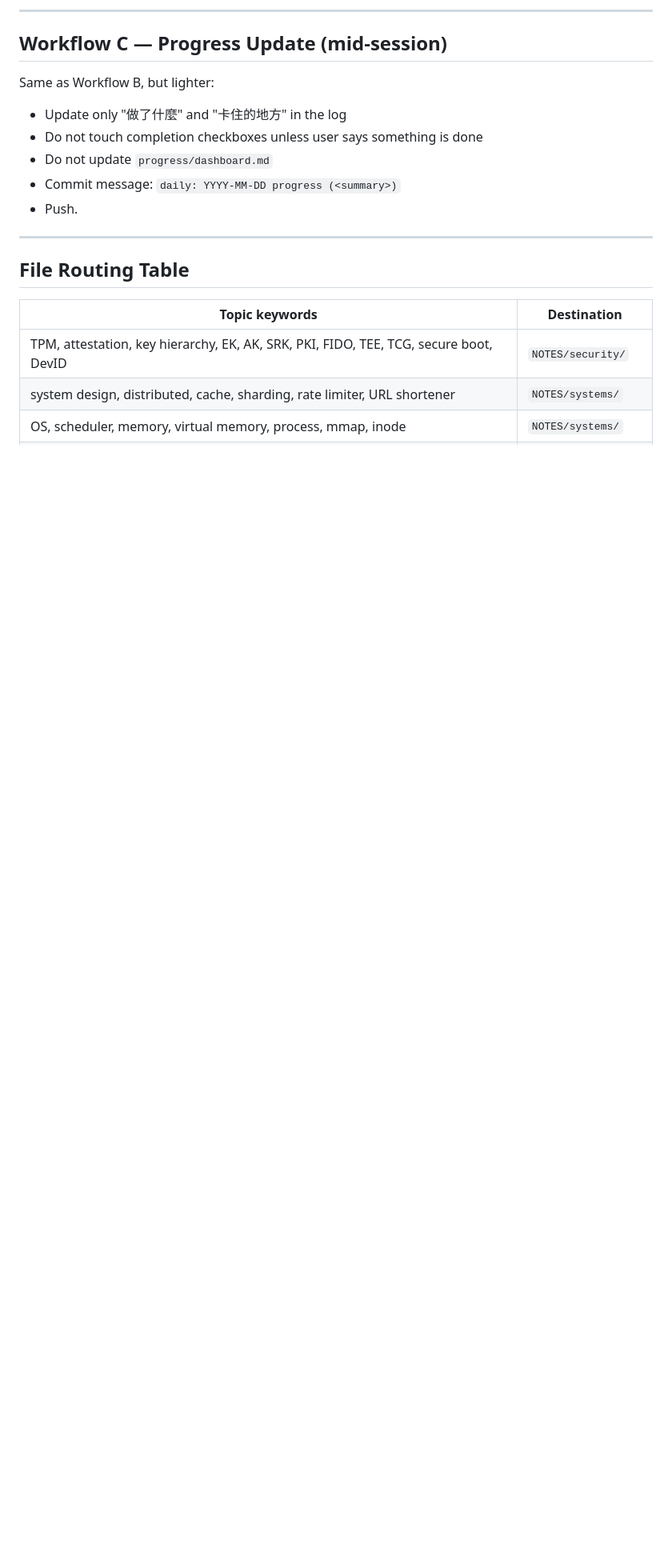
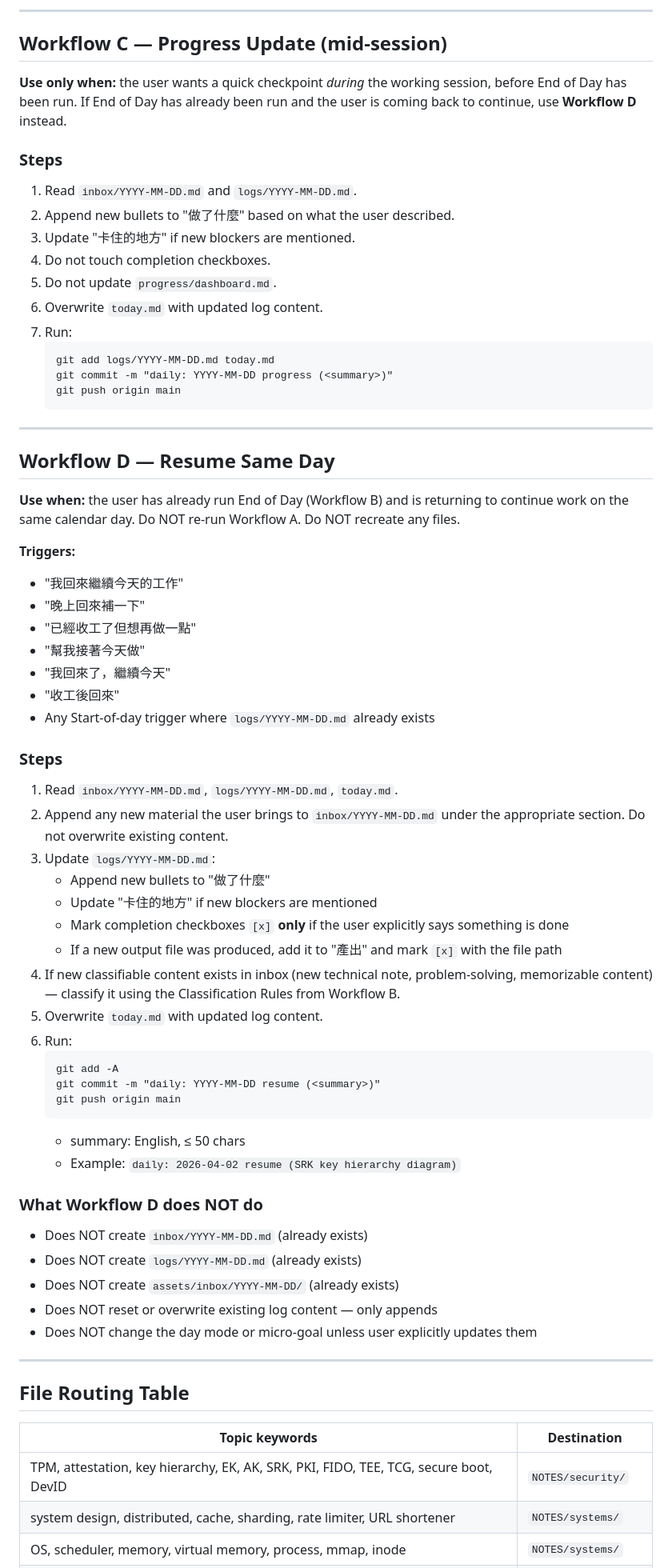
Before and after one commit to ytzc/tzc-engineering-growth-system, a Markdown page: .claude/commands/daily-repo-operator.md, the part around one of its changes. Shown at 80% size. Drawn GitHub-style; blank space fills up the shorter version.

Commit message:
feat: add Workflow D (Resume Same Day) to daily-repo-operator

````diff
--- a/.claude/commands/daily-repo-operator.md
+++ b/.claude/commands/daily-repo-operator.md
@@ -309,12 +332,65 @@ Anything in inbox that doesn't fit a category: leave it in inbox. Do not force-c
 
 ## Workflow C — Progress Update (mid-session)
 
-Same as Workflow B, but lighter:
-- Update only "做了什麼" and "卡住的地方" in the log
-- Do not touch completion checkboxes unless user says something is done
-- Do not update `progress/dashboard.md`
-- Commit message: `daily: YYYY-MM-DD progress (<summary>)`
-- Push.
+**Use only when:** the user wants a quick checkpoint *during* the working session, before End of Day has been run. If End of Day has already been run and the user is coming back to continue, use **Workflow D** instead.
+
+### Steps
+
+1. Read `inbox/YYYY-MM-DD.md` and `logs/YYYY-MM-DD.md`.
+2. Append new bullets to "做了什麼" based on what the user described.
+3. Update "卡住的地方" if new blockers are mentioned.
+4. Do not touch completion checkboxes.
+5. Do not update `progress/dashboard.md`.
+6. Overwrite `today.md` with updated log content.
+7. Run:
+   ```
+   git add logs/YYYY-MM-DD.md today.md
+   git commit -m "daily: YYYY-MM-DD progress (<summary>)"
+   git push origin main
+   ```
+
+---
+
+## Workflow D — Resume Same Day
+
+**Use when:** the user has already run End of Day (Workflow B) and is returning to continue work on the same calendar day. Do NOT re-run Workflow A. Do NOT recreate any files.
+
+**Triggers:**
+- "我回來繼續今天的工作"
+- "晚上回來補一下"
+- "已經收工了但想再做一點"
+- "幫我接著今天做"
+- "我回來了，繼續今天"
+- "收工後回來"
+- Any Start-of-day trigger where `logs/YYYY-MM-DD.md` already exists
+
+### Steps
+
+1. Read `inbox/YYYY-MM-DD.md`, `logs/YYYY-MM-DD.md`, `today.md`.
+2. Append any new material the user brings to `inbox/YYYY-MM-DD.md` under the appropriate section. Do not overwrite existing content.
+3. Update `logs/YYYY-MM-DD.md`:
+   - Append new bullets to "做了什麼"
+   - Update "卡住的地方" if new blockers are mentioned
+   - Mark completion checkboxes `[x]` **only** if the user explicitly says something is done
+   - If a new output file was produced, add it to "產出" and mark `[x]` with the file path
+4. If new classifiable content exists in inbox (new technical note, problem-solving, memorizable content) — classify it using the Classification Rules from Workflow B.
+5. Overwrite `today.md` with updated log content.
+6. Run:
+   ```
+   git add -A
+   git commit -m "daily: YYYY-MM-DD resume (<summary>)"
+   git push origin main
+   ```
+   - summary: English, ≤ 50 chars
+   - Example: `daily: 2026-04-02 resume (SRK key hierarchy diagram)`
+
+### What Workflow D does NOT do
+
+- Does NOT create `inbox/YYYY-MM-DD.md` (already exists)
+- Does NOT create `logs/YYYY-MM-DD.md` (already exists)
+- Does NOT create `assets/inbox/YYYY-MM-DD/` (already exists)
+- Does NOT reset or overwrite existing log content — only appends
+- Does NOT change the day mode or micro-goal unless user explicitly updates them
 
 ---
 
````
Also changed, not shown: other parts of .claude/commands/daily-repo-operator.md (+29 -5 lines).
